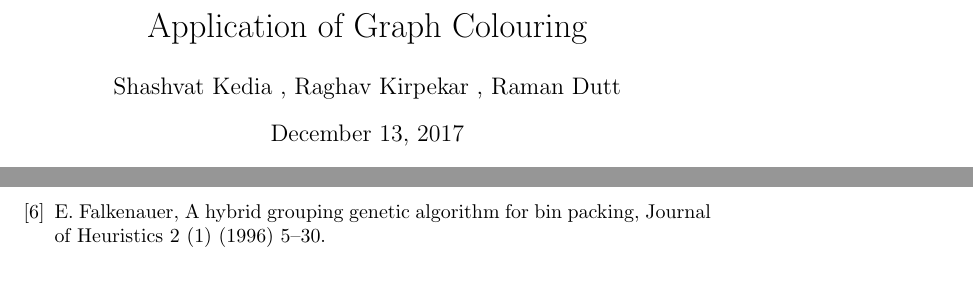
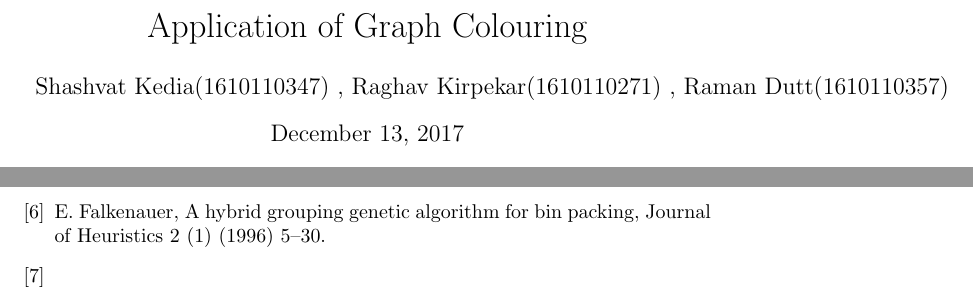
Before and after one commit to sd1998/Research-Paper, a LaTeX paper (article.tex): two parts of pages 1 and 7 of 7, joined at a grey line, cut so that both start at the same text. Compiled offline with pdfLaTeX.

Commit message:
Roll Numbers Added

```diff
--- a/article.tex
+++ b/article.tex
@@ -4,7 +4,7 @@
 \graphicspath{ {images/} }
 \begin{document}
 \title{Application of Graph Colouring}
-\author{Shashvat Kedia , Raghav Kirpekar , Raman Dutt}
+\author{Shashvat Kedia(1610110347) , Raghav Kirpekar(1610110271) ,  Raman Dutt(1610110357)}
 \maketitle
 \begin{abstract}
 A Graph G is a mathematical structure of consisting of two sets V(G) (vertices of G) and E(G) (edges of G). Proper colouring of a graph is an assignment of colours to the vertices such that the adjacent vertices are coloured differently.
@@ -100,6 +100,8 @@ schedule on a particular day. Thus \(\chi\)(G) gives the minimum number of days
 
 \bibitem {6} E. Falkenauer, A hybrid grouping genetic algorithm for bin packing, Journal of Heuristics 2 (1) (1996) 5–30.
 
+\bibitem {7}
+
 \end{thebibliography}
 
 \end{document}
```
Also changed, not shown: article.pdf, 3 other files.
